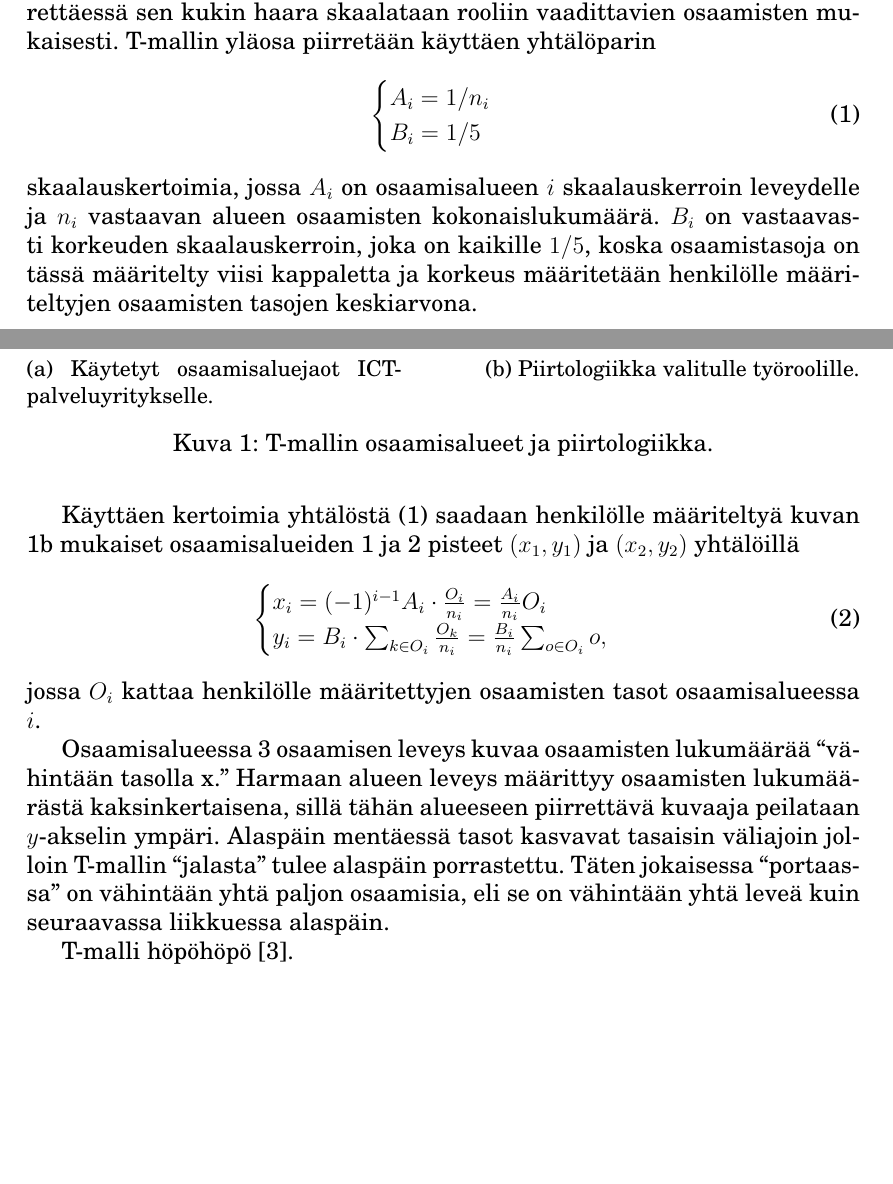
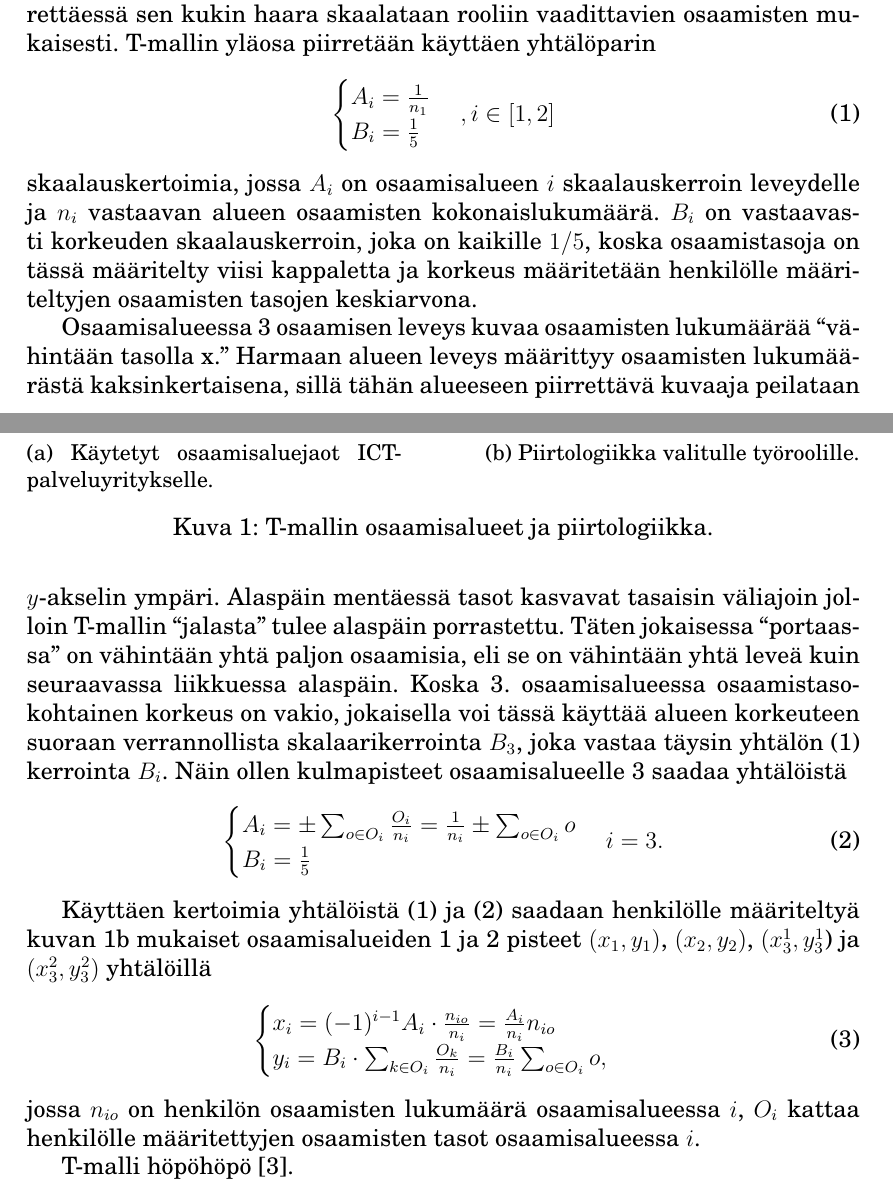
Before and after one commit to sMiik/Opintosettej, a LaTeX document (Seminaari/seminaari.tex): two parts of pages 7 and 8 of 14 before the commit and two parts of pages 7 and 8 of 15 after it, joined at a grey line, cut so that both start at the same text, the shorter picture padded with empty space. Compiled offline with pdfLaTeX.

Commit message:
Finalizing T model. Needs new figure for 1b

```diff
--- a/Seminaari/seminaari.tex
+++ b/Seminaari/seminaari.tex
@@ -132,21 +132,28 @@ Tässä ICT-palveluyrityksille tarkoitetussa T-mallissa osaamiset on jaoteltu se
 Koska kullakin työroolilla kaivataan erityyppisiä osaajia, T-mallia piirrettäessä sen kukin haara skaalataan rooliin vaadittavien osaamisten mukaisesti. T-mallin yläosa piirretään käyttäen yhtälöparin %\eqref{Tlogics_optim} ja \eqref{Tlogics} mukaisella logiikalla, joka on myös esitetty kuvassa \ref{fig:Tlogics}. Taustalla näkyvä harmaa T on valitun työroolin ``optimi-T,'' joka pitää sisällään kaikki työroolin osaamiset. Harmaa T-malli skaalataan osaamisten lukumäärien mukaisesti symmetriseksi yhtälön \eqref{Tscaleconstants} mukaisesti ja näin saatuja skaalauskertoimia käytetään henkilön T-mallin piirrossa. Yhtälön \eqref{Tscaleconstants} muuttuja $A_1$ on skaalauskerroin henkilökohtaisten kyvykkyyksien leveydelle, $A_2$ vastaavasti organisaatio- ja toimialakohtaisten osaamisten leveyksille ja $B_1$ sekä $B_2$ vastaavat korkeusskaalaimet.
 \begin{equation}
 \begin{cases}
-A_i = 1/n_i \\
-B_i = 1/5 \\
-\end{cases}
+A_i = \frac{1}{n_1} \\
+B_i = \frac{1}{5} \\
+\end{cases} \\ , i \in [1,2]
 \label{Tscaleconstants}
 \end{equation} skaalauskertoimia, jossa $A_i$ on osaamisalueen $i$ skaalauskerroin leveydelle ja $n_i$ vastaavan alueen osaamisten kokonaislukumäärä. $B_i$ on vastaavasti korkeuden skaalauskerroin, joka on kaikille $1/5$, koska osaamistasoja on tässä määritelty viisi kappaletta ja korkeus määritetään henkilölle määriteltyjen osaamisten tasojen keskiarvona.
 
-Käyttäen kertoimia yhtälöstä \eqref{Tscaleconstants} saadaan henkilölle määriteltyä kuvan \ref{fig:Tlogics} mukaiset osaamisalueiden 1 ja 2 pisteet $(x_1, y_1)$ ja $(x_2, y_2)$ yhtälöillä
+Osaamisalueessa 3 osaamisen leveys kuvaa osaamisten lukumäärää ``vähintään tasolla x.'' Harmaan alueen leveys määrittyy osaamisten lukumäärästä kaksinkertaisena, sillä tähän alueeseen piirrettävä kuvaaja peilataan $y$-akselin ympäri. Alaspäin mentäessä tasot kasvavat tasaisin väliajoin jolloin T-mallin ``jalasta'' tulee alaspäin porrastettu. Täten jokaisessa ``portaassa'' on vähintään yhtä paljon osaamisia, eli se on vähintään yhtä leveä kuin seuraavassa liikkuessa alaspäin. Koska 3. osaamisalueessa osaamistasokohtainen korkeus on vakio, jokaisella voi tässä käyttää alueen korkeuteen suoraan verrannollista skalaarikerrointa $B_3$, joka vastaa täysin yhtälön \eqref{Tscaleconstants} kerrointa $B_i$. Näin ollen kulmapisteet osaamisalueelle 3 saadaa yhtälöistä
 \begin{equation}
 \begin{cases}
-x_i = (-1)^{i-1} A_i \cdot \frac{O_i}{n_i} = \frac{A_i}{n_i} O_i \\
+A_i = \pm \sum_{o \in O_i} \frac{O_i}{n_i} = \frac{1}{n_i} \pm \sum_{o \in O_i} o \\
+B_i = \frac{1}{5}
+\end{cases} \\ i = 3.
+\label{Tscaleconstants3}
+\end{equation}
+
+Käyttäen kertoimia yhtälöistä \eqref{Tscaleconstants} ja \eqref{Tscaleconstants3} saadaan henkilölle määriteltyä kuvan \ref{fig:Tlogics} mukaiset osaamisalueiden 1 ja 2 pisteet $(x_1, y_1)$, $(x_2, y_2)$, $(x_3^1, y_3^1$) ja $(x_3^2, y_3^2)$ yhtälöillä
+\begin{equation}
+\begin{cases}
+x_i = (-1)^{i-1} A_i \cdot \frac{n_{io}}{n_i} = \frac{A_i}{n_i} n_{io} \\
 y_i = B_i \cdot \sum_{k \in O_i} \frac{O_k}{n_i} = \frac{B_i}{n_i} \sum_{o \in O_i} o, \\
 \end{cases}
-\end{equation} jossa $O_i$ kattaa henkilölle määritettyjen osaamisten tasot osaamisalueessa $i$.
-
-Osaamisalueessa 3 osaamisen leveys kuvaa osaamisten lukumäärää ``vähintään tasolla x.'' Harmaan alueen leveys määrittyy osaamisten lukumäärästä kaksinkertaisena, sillä tähän alueeseen piirrettävä kuvaaja peilataan $y$-akselin ympäri. Alaspäin mentäessä tasot kasvavat tasaisin väliajoin jolloin T-mallin ``jalasta'' tulee alaspäin porrastettu. Täten jokaisessa ``portaassa'' on vähintään yhtä paljon osaamisia, eli se on vähintään yhtä leveä kuin seuraavassa liikkuessa alaspäin.
+\end{equation} jossa $n_{io}$ on henkilön osaamisten lukumäärä osaamisalueessa $i$, $O_i$ kattaa henkilölle määritettyjen osaamisten tasot osaamisalueessa $i$.
 
 
 T-malli höpöhöpö \cite{T-malli}.
```
Also changed, not shown: Seminaari/seminaari.pdf, Seminaari/seminaari.tex (6 more changed lines), 4 other files.
